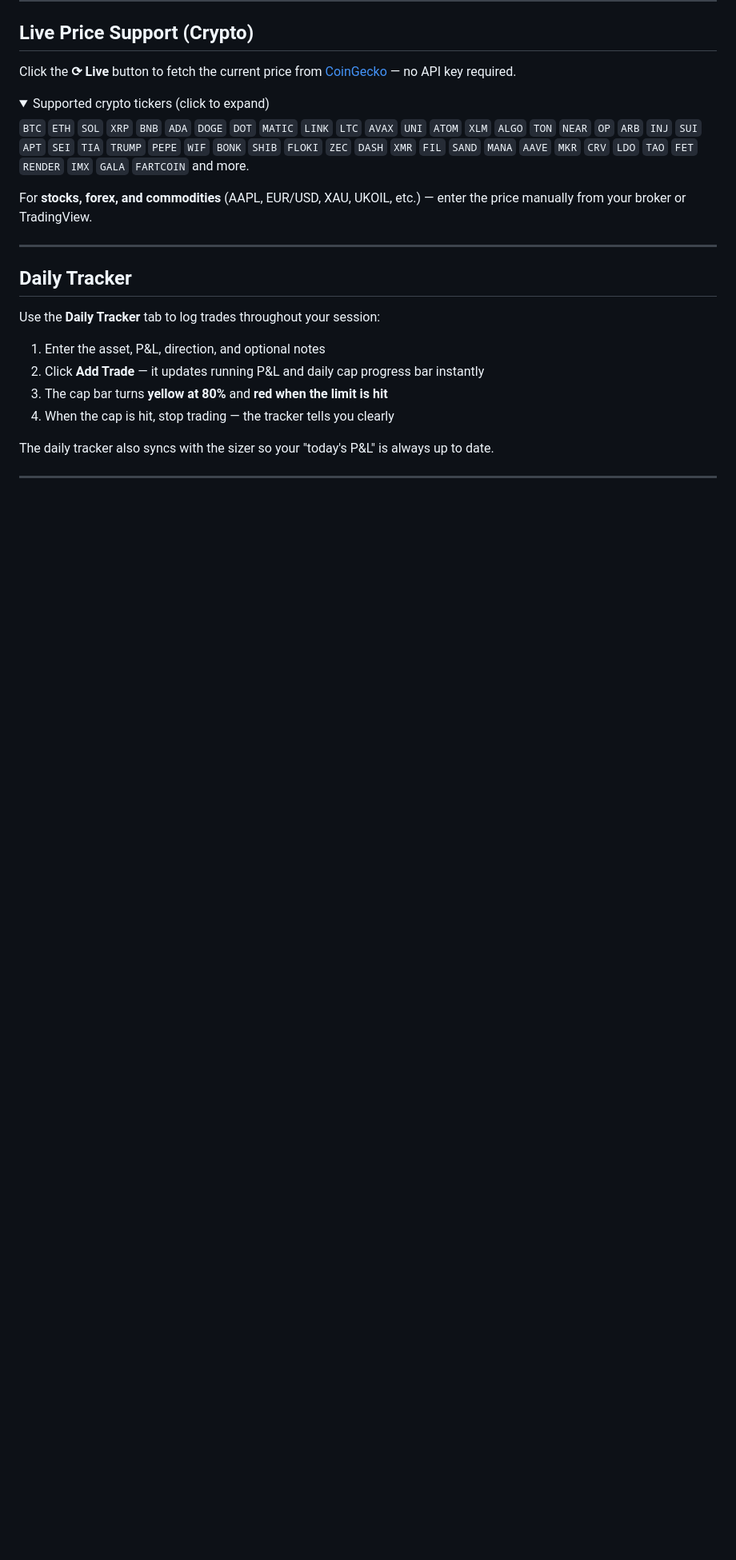
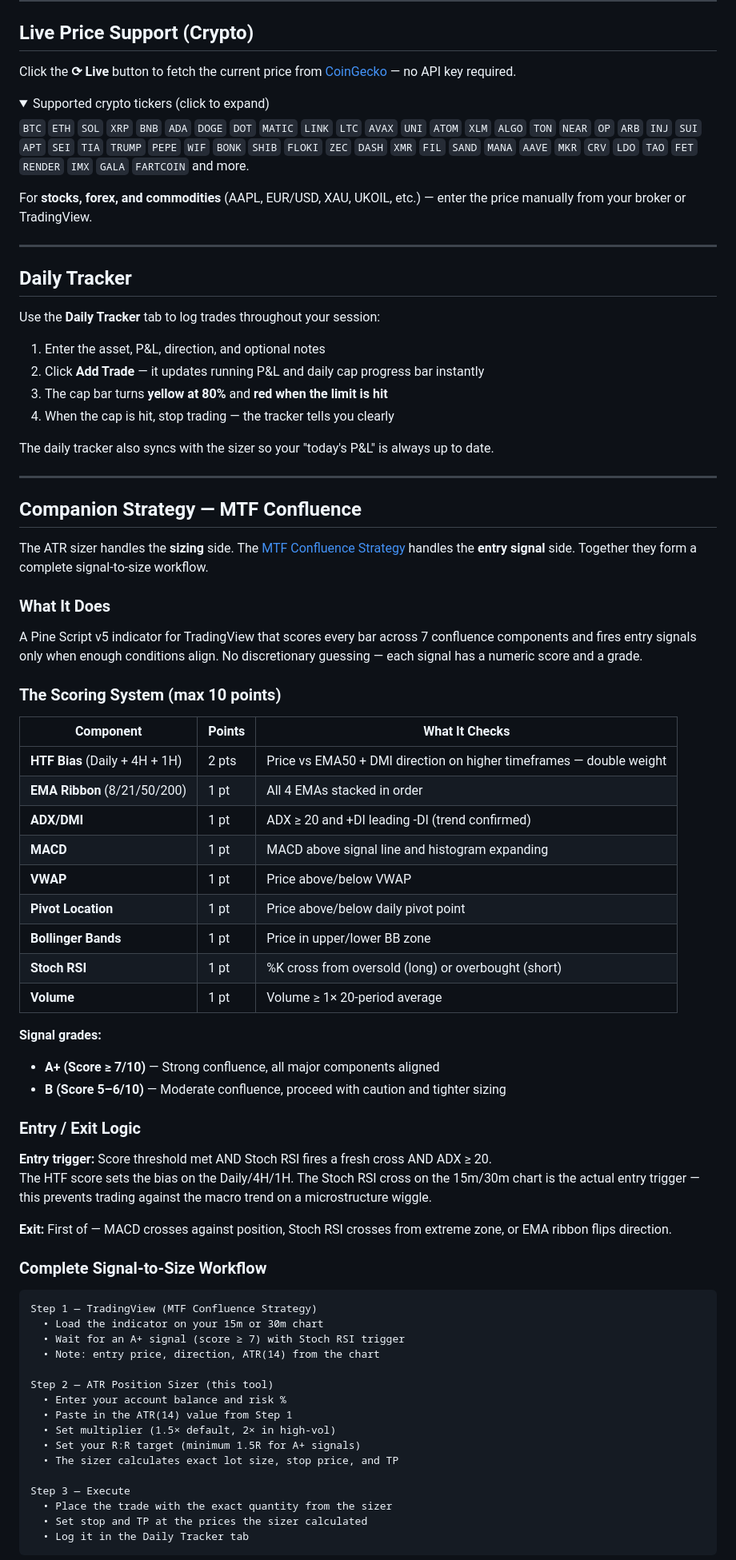
Before and after one commit to DirtDemon31/atr-position-sizer, a Markdown page: README.md, the part around one of its changes. Shown at 80% size. Rendered like a GitHub page; folded sections open; blank space fills up the shorter version.

Commit message:
docs: add MTF Confluence companion strategy section
- Documents the full signal-to-size workflow linking the Pine Script
  to the ATR sizer (Step 1: signal on TradingView → Step 2: size with
  this tool → Step 3: execute)
- Scoring system table (all 7 components, max 10 pts)
- Entry/exit logic summary
- ATR multiplier guidance per signal grade
- Pine Script install instructions with link to mtf-confluence-strategy repo

````diff
--- a/README.md
+++ b/README.md
@@ -190,3 +190,57 @@ The daily tracker also syncs with the sizer so your "today's P&L" is always up t
 
 ---
 
+## Companion Strategy — MTF Confluence
+
+The ATR sizer handles the **sizing** side. The [MTF Confluence Strategy](https://github.com/DirtDemon31/mtf-confluence-strategy) handles the **entry signal** side. Together they form a complete signal-to-size workflow.
+
+### What It Does
+
+A Pine Script v5 indicator for TradingView that scores every bar across 7 confluence components and fires entry signals only when enough conditions align. No discretionary guessing — each signal has a numeric score and a grade.
+
+### The Scoring System (max 10 points)
+
+| Component | Points | What It Checks |
+|---|---|---|
+| **HTF Bias** (Daily + 4H + 1H) | 2 pts | Price vs EMA50 + DMI direction on higher timeframes — double weight |
+| **EMA Ribbon** (8/21/50/200) | 1 pt | All 4 EMAs stacked in order |
+| **ADX/DMI** | 1 pt | ADX ≥ 20 and +DI leading -DI (trend confirmed) |
+| **MACD** | 1 pt | MACD above signal line and histogram expanding |
+| **VWAP** | 1 pt | Price above/below VWAP |
+| **Pivot Location** | 1 pt | Price above/below daily pivot point |
+| **Bollinger Bands** | 1 pt | Price in upper/lower BB zone |
+| **Stoch RSI** | 1 pt | %K cross from oversold (long) or overbought (short) |
+| **Volume** | 1 pt | Volume ≥ 1× 20-period average |
+
+**Signal grades:**
+- **A+ (Score ≥ 7/10)** — Strong confluence, all major components aligned
+- **B (Score 5–6/10)** — Moderate confluence, proceed with caution and tighter sizing
+
+### Entry / Exit Logic
+
+**Entry trigger:** Score threshold met AND Stoch RSI fires a fresh cross AND ADX ≥ 20.
+The HTF score sets the bias on the Daily/4H/1H. The Stoch RSI cross on the 15m/30m chart is the actual entry trigger — this prevents trading against the macro trend on a microstructure wiggle.
+
+**Exit:** First of — MACD crosses against position, Stoch RSI crosses from extreme zone, or EMA ribbon flips direction.
+
+### Complete Signal-to-Size Workflow
+
+```
+Step 1 — TradingView (MTF Confluence Strategy)
+  • Load the indicator on your 15m or 30m chart
+  • Wait for an A+ signal (score ≥ 7) with Stoch RSI trigger
+  • Note: entry price, direction, ATR(14) from the chart
+
+Step 2 — ATR Position Sizer (this tool)
+  • Enter your account balance and risk %
+  • Paste in the ATR(14) value from Step 1
+  • Set multiplier (1.5× default, 2× in high-vol)
+  • Set your R:R target (minimum 1.5R for A+ signals)
+  • The sizer calculates exact lot size, stop price, and TP
+
+Step 3 — Execute
+  • Place the trade with the exact quantity from the sizer
+  • Set stop and TP at the prices the sizer calculated
+  • Log it in the Daily Tracker tab
+```
+
````
Also changed, not shown: other parts of README.md (+19 -0 lines).
